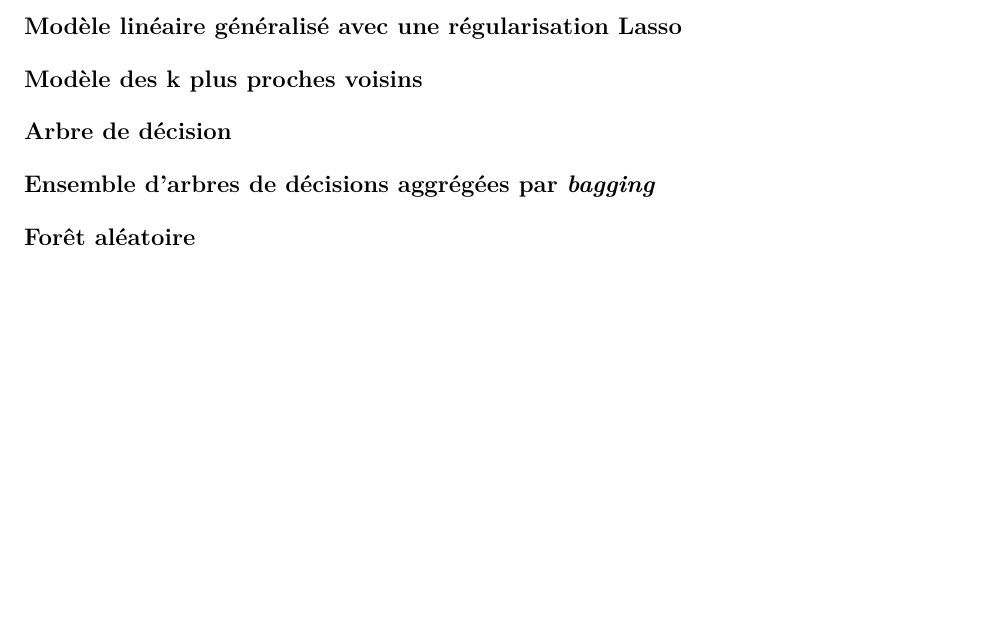
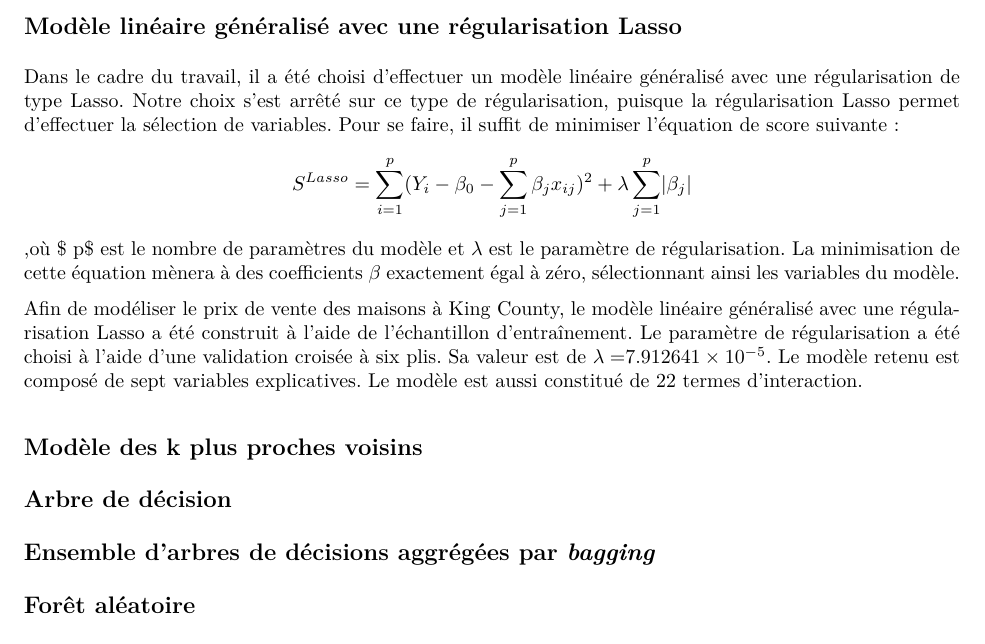
Before and after one commit to SamuelProvencher/TP-Apprentissage, an R Markdown document (Rapport_2.Rmd): part of page 4 of 8, cut so that both start at the same text, the shorter picture padded with empty space. The pictures show the output file Rapport_2.pdf that the author committed with the source.

Commit message:
Ajout lasso rapport

````diff
--- a/Rapport_2.Rmd
+++ b/Rapport_2.Rmd
@@ -64,15 +64,22 @@ source("1-ModeleBase.R")
 
 Un bon modèle de base a été choisi en utilisant une technique étudiée dans le cours ACT-2003 Modèles linéaires en actuariat, soit la régression linéaire multiple. Ce type de modèle a été choisi en raison de sa simplicité et parce qu'il s'adapte bien au jeu de données. En effet, la variable réponse *price* est monétaire et possède une distribution asymétrique. Il a été vu, qu'en présence de ce type de variable réponse, une régression linéaire multiple en appliquant une transformation logarithmique sur la variable réponse était appropriée. Tel que mentionné dans la première partie de ce travail, la transformation logarithmique permet de s'approcher de la distribution d'une loi normale, ce qui rend la variable réponse plus facile à modéliser. Pour construire le modèle, seulement l'échantillon d'entrainement a été utilisé. De plus, le modèle utilise toutes les $17$ variables explicatives. Cependant, aucune interaction entre les variables explicatives n'a été considérée afin de garder le modèle simple et facilement intrprétable. Certaines variables catégorielles à plusieurs niveaux, dont l'importance des interactions étaient négligeables augmentaient le temps de calculs et rendaient le modèle plus difficilement interprétable. Ainsi, dans l'idée d'avoir un modèle de base simple, il a été décidé de ne pas considérer les interactions dans ce modèle. En outre, une sélection de variable formelle n'a pas été effectuée contrairement à ce qui est habituellement fait lorsqu'on veut raffiner un modèle linéaire multiple.
 
-
 \newpage
 \section{Ajustement des modèles}
 
 
 
 \subsection{Modèle linéaire généralisé avec une régularisation Lasso}
+```{r echo=FALSE, eval=T, message=FALSE}
+source("2-Lasso.R")
+```
+Dans le cadre du travail, il a été choisi d'effectuer un modèle linéaire généralisé avec une régularisation de type Lasso. Notre choix s'est arrêté sur ce type de régularisation, puisque la régularisation Lasso permet d'effectuer la sélection de variables. Pour se faire, il suffit de minimiser l'équation de score suivante :
+$$
+S^{Lasso} = \sum_{i=1}^{p}(Y_i - \beta_0 - \sum_{j=1}^{p} \beta_j x_{ij})^2 + \lambda \sum_{j=1}^{p} \lvert{\beta_j} \rvert,
+$$
+où $p$ est le nombre de paramètres du modèle et $\lambda$ est le paramètre de régularisation. La minimisation de cette équation mènera à des coefficients $\beta$ exactement égal à zéro, sélectionnant ainsi les variables du modèle.
 
-
+Afin de modéliser le prix de vente des maisons à King County, le modèle linéaire généralisé avec une régularisation Lasso  a été construit à l'aide de l'échantillon d'entraînement. Le paramètre de régularisation a été choisi à l'aide d'une validation croisée à six plis. Sa valeur est de $\lambda=$`r meilleur.lam.lasso`. Le modèle retenu est composé de sept variables explicatives. Le modèle est aussi constitué de 22 termes d'interaction.
 
 \subsection{Modèle des k plus proches voisins}
 
````
Also changed, not shown: 2-Lasso.R (+5 -6 lines), Rapport_2.pdf.
